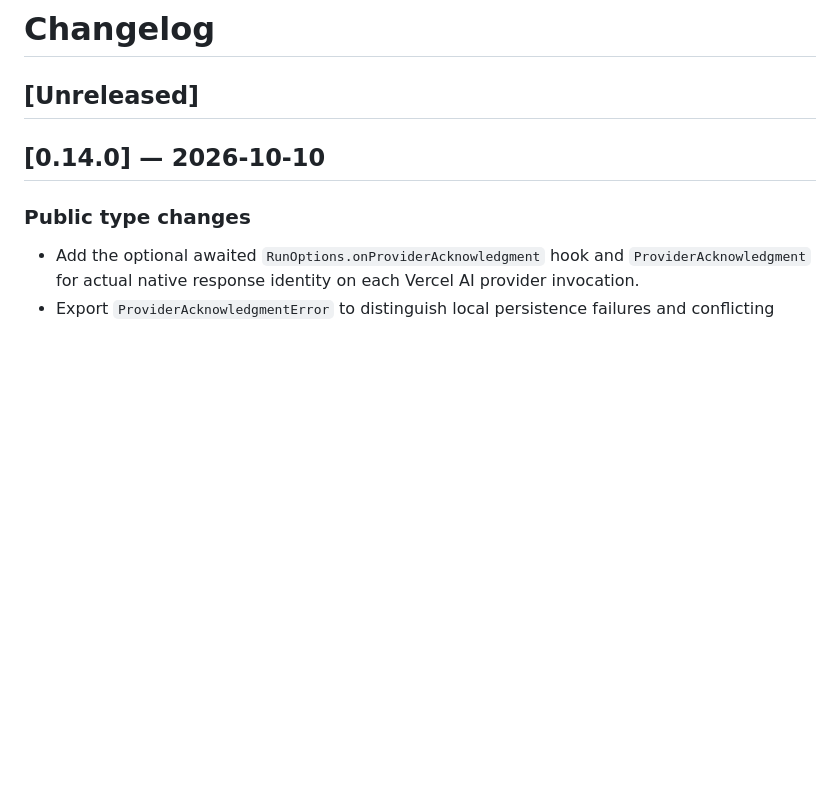
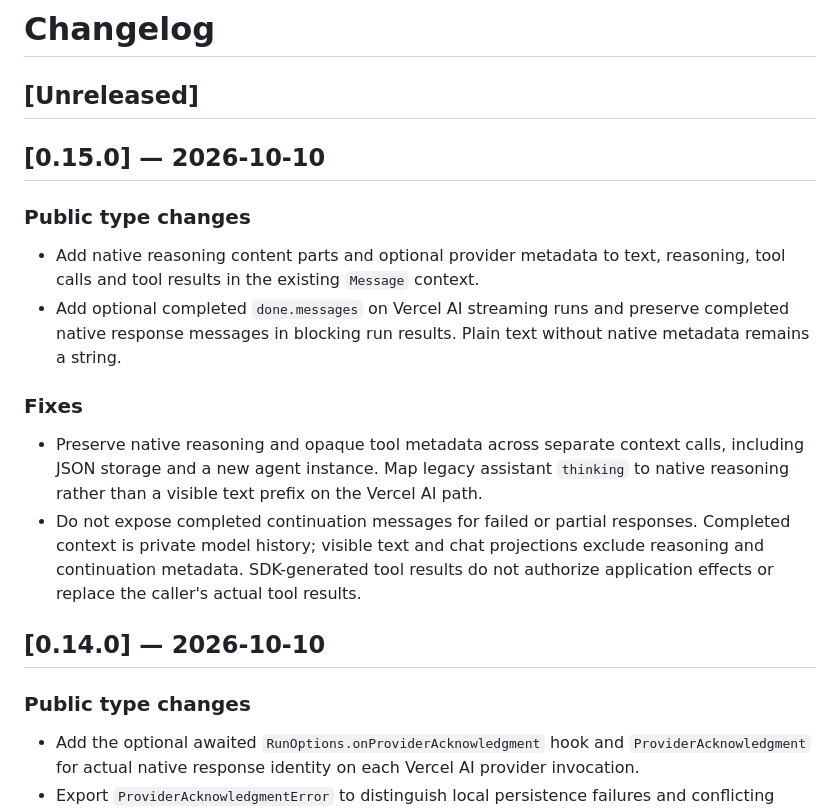
Before and after one commit to witqq/agent-sdk, a Markdown page: CHANGELOG.md, the part around the change. Drawn GitHub-style; blank space fills up the shorter version.

Commit message:
Document SDK 0.15.0 release

```diff
--- a/CHANGELOG.md
+++ b/CHANGELOG.md
@@ -1,6 +1,18 @@
 # Changelog
 
 ## [Unreleased]
+
+## [0.15.0] — 2026-10-10
+
+### Public type changes
+
+- Add native reasoning content parts and optional provider metadata to text, reasoning, tool calls and tool results in the existing `Message` context.
+- Add optional completed `done.messages` on Vercel AI streaming runs and preserve completed native response messages in blocking run results. Plain text without native metadata remains a string.
+
+### Fixes
+
+- Preserve native reasoning and opaque tool metadata across separate context calls, including JSON storage and a new agent instance. Map legacy assistant `thinking` to native reasoning rather than a visible text prefix on the Vercel AI path.
+- Do not expose completed continuation messages for failed or partial responses. Completed context is private model history; visible text and chat projections exclude reasoning and continuation metadata. SDK-generated tool results do not authorize application effects or replace the caller's actual tool results.
 
 ## [0.14.0] — 2026-10-10
 
```
